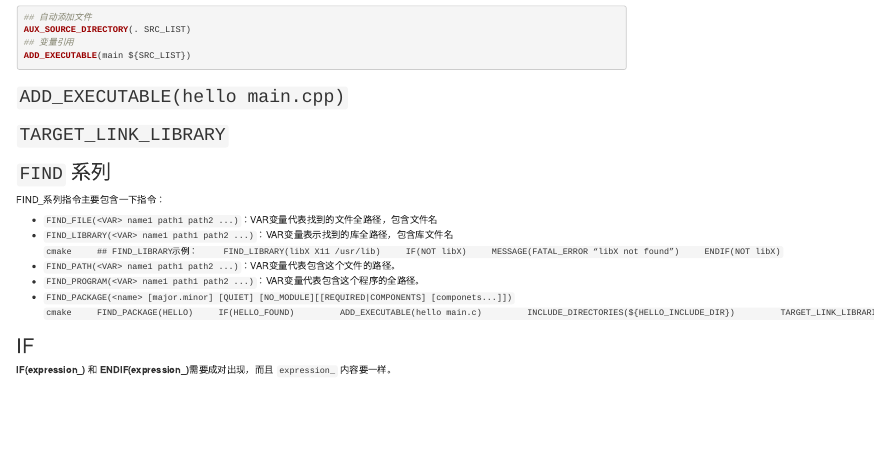
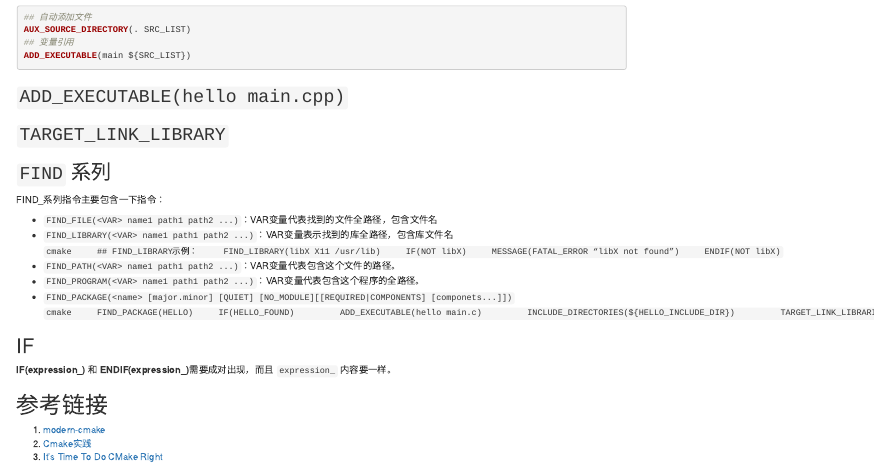
Before and after one commit to williamlfang/blog, an R Markdown document (content/post/2019-12-17-cmake-要点总结.Rmd): the page in a window 1100 px wide, from 1630 px down. Rendered offline with R 4.5, knitr and Pandoc, with nearby package versions.

Commit message:
Site rebuild Tue Dec 17 20:42:12 CST 2019

```diff
--- a/content/post/2019-12-17-cmake-要点总结.Rmd
+++ b/content/post/2019-12-17-cmake-要点总结.Rmd
@@ -168,3 +168,9 @@ FIND_系列指令主要包含一下指令：
 ## IF
 
 **IF(expression_)** 和 **ENDIF(expression_)**需要成对出现，而且 `expression_` 内容要一样。
+
+# 参考链接
+
+1. [modern-cmake](https://cliutils.gitlab.io/modern-cmake/modern-cmake.pdf)
+2. [Cmake实践](http://file.ncnynl.com/ros/CMake%20Practice.pdf)
+3. [It's Time To Do CMake Right](https://pabloariasal.github.io/2018/02/19/its-time-to-do-cmake-right/)
```
Also changed, not shown: content/post/2019-12-17-cmake-要点总结.html.
